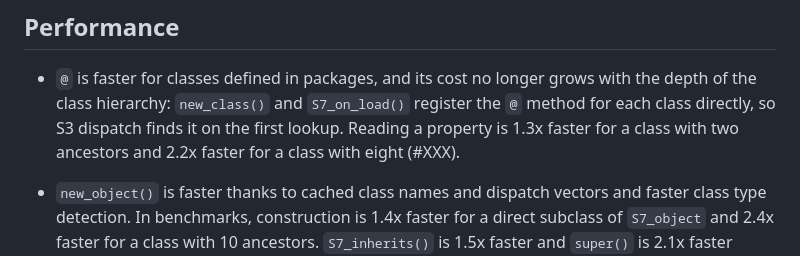
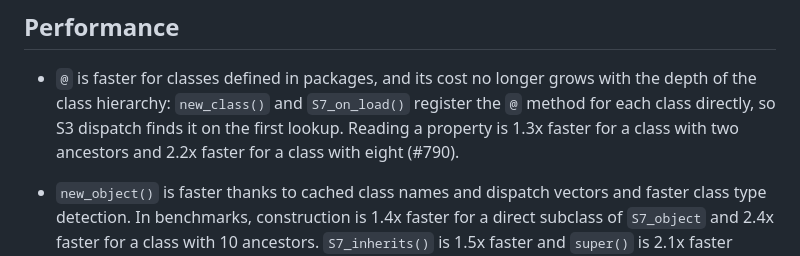
Before and after one commit to RConsortium/S7, a Markdown page: NEWS.md, the part around the change. GitHub-like rendering.

Commit message:
NEWS: link #790

```diff
--- a/NEWS.md
+++ b/NEWS.md
@@ -171,7 +171,7 @@
   with the depth of the class hierarchy: `new_class()` and `S7_on_load()`
   register the `@` method for each class directly, so S3 dispatch finds it on
   the first lookup. Reading a property is 1.3x faster for a class with two
-  ancestors and 2.2x faster for a class with eight (#XXX).
+  ancestors and 2.2x faster for a class with eight (#790).
 
 * `new_object()` is faster thanks to cached class names and dispatch vectors and
   faster class type detection. In benchmarks, construction is 1.4x faster for a
```
